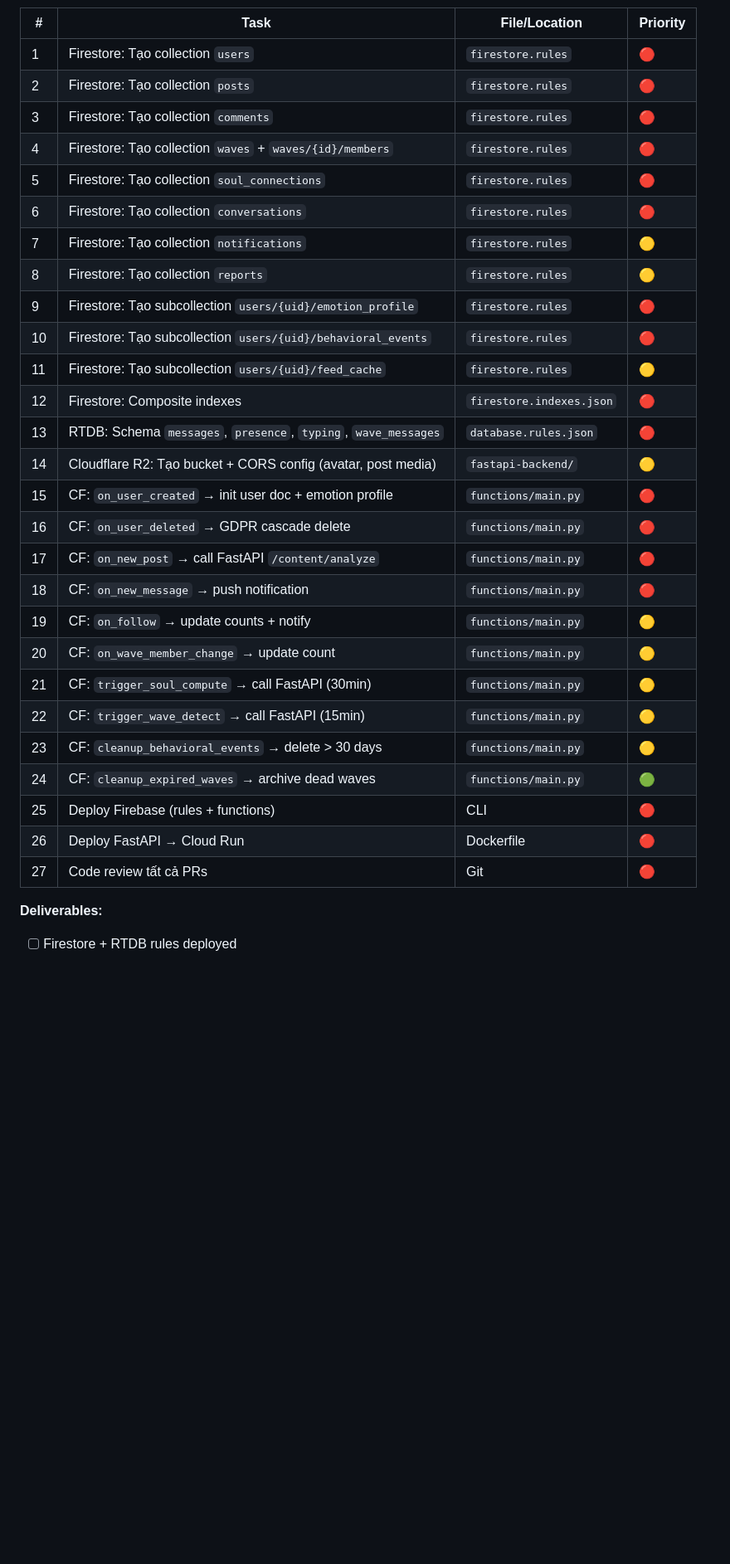
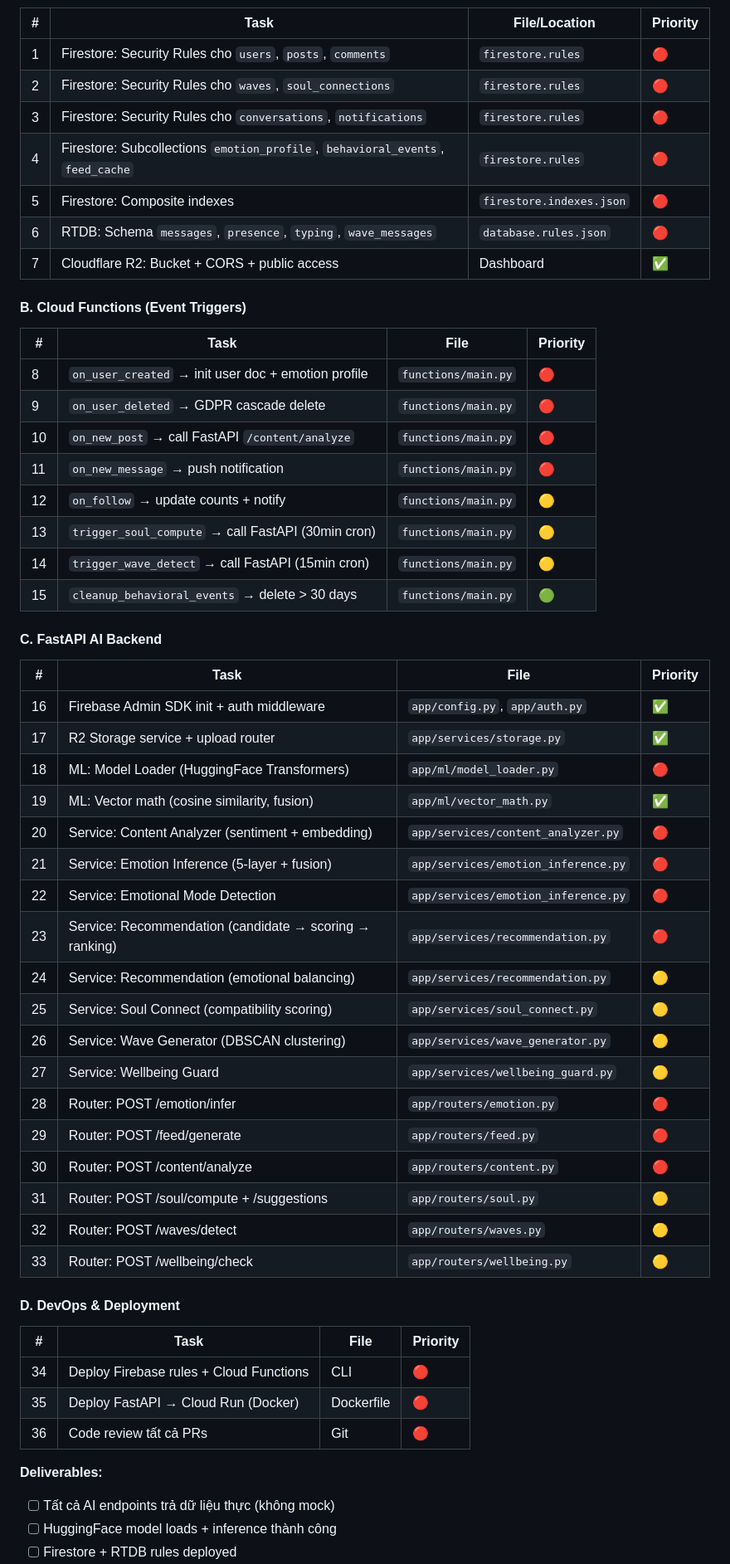
Before and after one commit to Kandesfx/AURA-Social, a Markdown page: docs/team/PHAN-CONG-CONG-VIEC.md, the part around one of its changes. Shown at 83% size. Rendered like a GitHub page; blank space fills up the shorter version.

```diff
--- a/docs/team/PHAN-CONG-CONG-VIEC.md
+++ b/docs/team/PHAN-CONG-CONG-VIEC.md
@@ -80,33 +40,59 @@ AURA-Social/
 
 | # | Task | File/Location | Priority |
 |---|---|---|---|
-| 1 | Firestore: Tạo collection `users` | `firestore.rules` | 🔴 |
-| 2 | Firestore: Tạo collection `posts` | `firestore.rules` | 🔴 |
-| 3 | Firestore: Tạo collection `comments` | `firestore.rules` | 🔴 |
-| 4 | Firestore: Tạo collection `waves` + `waves/{id}/members` | `firestore.rules` | 🔴 |
-| 5 | Firestore: Tạo collection `soul_connections` | `firestore.rules` | 🔴 |
-| 6 | Firestore: Tạo collection `conversations` | `firestore.rules` | 🔴 |
-| 7 | Firestore: Tạo collection `notifications` | `firestore.rules` | 🟡 |
-| 8 | Firestore: Tạo collection `reports` | `firestore.rules` | 🟡 |
-| 9 | Firestore: Tạo subcollection `users/{uid}/emotion_profile` | `firestore.rules` | 🔴 |
-| 10 | Firestore: Tạo subcollection `users/{uid}/behavioral_events` | `firestore.rules` | 🔴 |
-| 11 | Firestore: Tạo subcollection `users/{uid}/feed_cache` | `firestore.rules` | 🟡 |
-| 12 | Firestore: Composite indexes | `firestore.indexes.json` | 🔴 |
-| 13 | RTDB: Schema `messages`, `presence`, `typing`, `wave_messages` | `database.rules.json` | 🔴 |
-| 14 | Cloudflare R2: Tạo bucket + CORS config (avatar, post media) | `fastapi-backend/` | 🟡 |
-| 15 | CF: `on_user_created` → init user doc + emotion profile | `functions/main.py` | 🔴 |
-| 16 | CF: `on_user_deleted` → GDPR cascade delete | `functions/main.py` | 🔴 |
-| 17 | CF: `on_new_post` → call FastAPI `/content/analyze` | `functions/main.py` | 🔴 |
-| 18 | CF: `on_new_message` → push notification | `functions/main.py` | 🔴 |
-| 19 | CF: `on_follow` → update counts + notify | `functions/main.py` | 🟡 |
-| 20 | CF: `on_wave_member_change` → update count | `functions/main.py` | 🟡 |
-| 21 | CF: `trigger_soul_compute` → call FastAPI (30min) | `functions/main.py` | 🟡 |
-| 22 | CF: `trigger_wave_detect` → call FastAPI (15min) | `functions/main.py` | 🟡 |
-| 23 | CF: `cleanup_behavioral_events` → delete > 30 days | `functions/main.py` | 🟡 |
-| 24 | CF: `cleanup_expired_waves` → archive dead waves | `functions/main.py` | 🟢 |
-| 25 | Deploy Firebase (rules + functions) | CLI | 🔴 |
-| 26 | Deploy FastAPI → Cloud Run | Dockerfile | 🔴 |
-| 27 | Code review tất cả PRs | Git | 🔴 |
+| 1 | Firestore: Security Rules cho `users`, `posts`, `comments` | `firestore.rules` | 🔴 |
+| 2 | Firestore: Security Rules cho `waves`, `soul_connections` | `firestore.rules` | 🔴 |
+| 3 | Firestore: Security Rules cho `conversations`, `notifications` | `firestore.rules` | 🔴 |
+| 4 | Firestore: Subcollections `emotion_profile`, `behavioral_events`, `feed_cache` | `firestore.rules` | 🔴 |
+| 5 | Firestore: Composite indexes | `firestore.indexes.json` | 🔴 |
+| 6 | RTDB: Schema `messages`, `presence`, `typing`, `wave_messages` | `database.rules.json` | 🔴 |
+| 7 | Cloudflare R2: Bucket + CORS + public access | Dashboard | ✅ |
+
+#### B. Cloud Functions (Event Triggers)
+
+| # | Task | File | Priority |
+|---|---|---|---|
+| 8 | `on_user_created` → init user doc + emotion profile | `functions/main.py` | 🔴 |
+| 9 | `on_user_deleted` → GDPR cascade delete | `functions/main.py` | 🔴 |
+| 10 | `on_new_post` → call FastAPI `/content/analyze` | `functions/main.py` | 🔴 |
+| 11 | `on_new_message` → push notification | `functions/main.py` | 🔴 |
+| 12 | `on_follow` → update counts + notify | `functions/main.py` | 🟡 |
+| 13 | `trigger_soul_compute` → call FastAPI (30min cron) | `functions/main.py` | 🟡 |
+| 14 | `trigger_wave_detect` → call FastAPI (15min cron) | `functions/main.py` | 🟡 |
+| 15 | `cleanup_behavioral_events` → delete > 30 days | `functions/main.py` | 🟢 |
+
+#### C. FastAPI AI Backend
+
+| # | Task | File | Priority |
+|---|---|---|---|
+| 16 | Firebase Admin SDK init + auth middleware | `app/config.py`, `app/auth.py` | ✅ |
+| 17 | R2 Storage service + upload router | `app/services/storage.py` | ✅ |
+| 18 | ML: Model Loader (HuggingFace Transformers) | `app/ml/model_loader.py` | 🔴 |
+| 19 | ML: Vector math (cosine similarity, fusion) | `app/ml/vector_math.py` | ✅ |
+| 20 | Service: Content Analyzer (sentiment + embedding) | `app/services/content_analyzer.py` | 🔴 |
+| 21 | Service: Emotion Inference (5-layer + fusion) | `app/services/emotion_inference.py` | 🔴 |
+| 22 | Service: Emotional Mode Detection | `app/services/emotion_inference.py` | 🔴 |
+| 23 | Service: Recommendation (candidate → scoring → ranking) | `app/services/recommendation.py` | 🔴 |
+| 24 | Service: Recommendation (emotional balancing) | `app/services/recommendation.py` | 🟡 |
+| 25 | Service: Soul Connect (compatibility scoring) | `app/services/soul_connect.py` | 🟡 |
+| 26 | Service: Wave Generator (DBSCAN clustering) | `app/services/wave_generator.py` | 🟡 |
+| 27 | Service: Wellbeing Guard | `app/services/wellbeing_guard.py` | 🟡 |
+| 28 | Router: POST /emotion/infer | `app/routers/emotion.py` | 🔴 |
+| 29 | Router: POST /feed/generate | `app/routers/feed.py` | 🔴 |
+| 30 | Router: POST /content/analyze | `app/routers/content.py` | 🔴 |
+| 31 | Router: POST /soul/compute + /suggestions | `app/routers/soul.py` | 🟡 |
+| 32 | Router: POST /waves/detect | `app/routers/waves.py` | 🟡 |
+| 33 | Router: POST /wellbeing/check | `app/routers/wellbeing.py` | 🟡 |
+
+#### D. DevOps & Deployment
+
+| # | Task | File | Priority |
+|---|---|---|---|
+| 34 | Deploy Firebase rules + Cloud Functions | CLI | 🔴 |
+| 35 | Deploy FastAPI → Cloud Run (Docker) | Dockerfile | 🔴 |
+| 36 | Code review tất cả PRs | Git | 🔴 |
 
 **Deliverables:**
+- [ ] Tất cả AI endpoints trả dữ liệu thực (không mock)
+- [ ] HuggingFace model loads + inference thành công
 - [ ] Firestore + RTDB rules deployed
```
Also changed, not shown: other parts of docs/team/PHAN-CONG-CONG-VIEC.md (+158 -185 lines).
